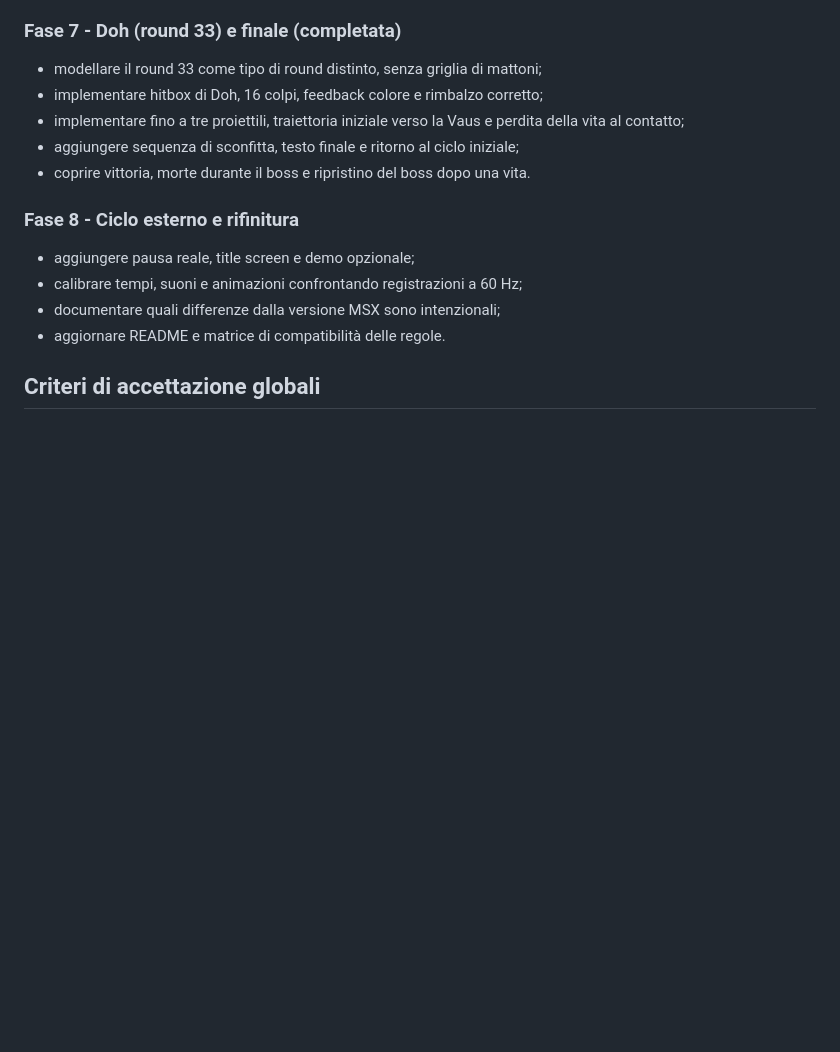
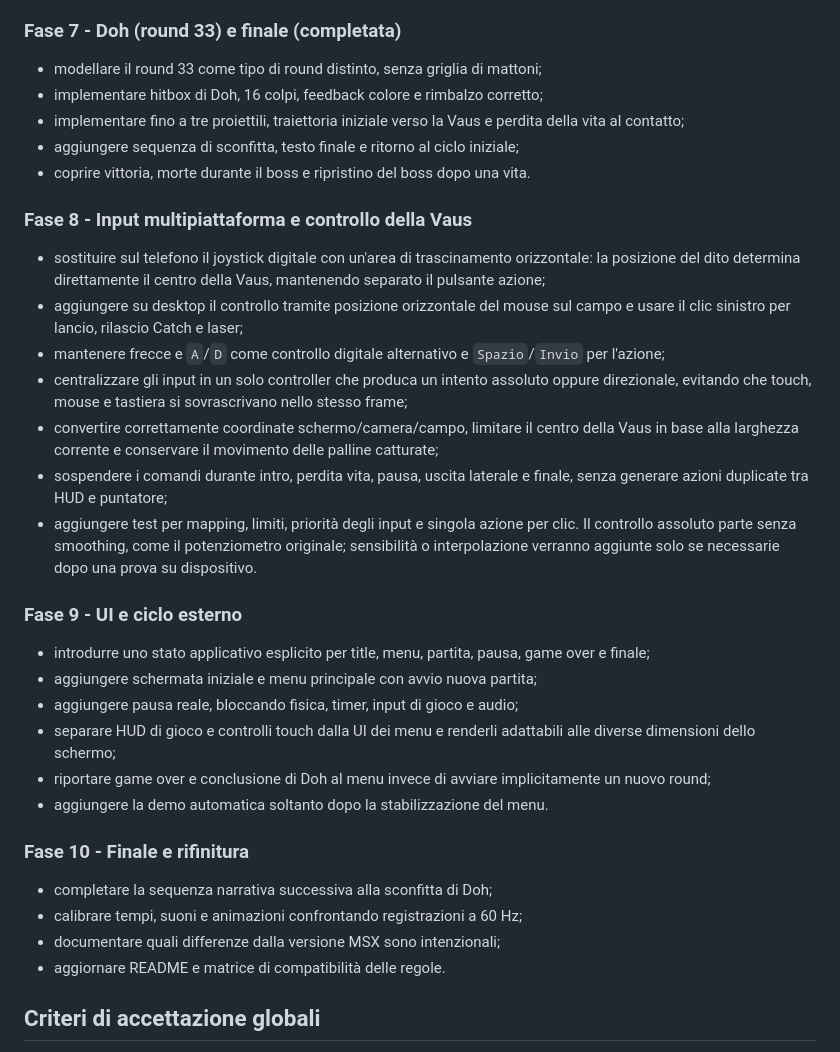
Before and after one commit to martirius/arkanoid, a Markdown page: docs/msx-gameplay-parity-plan.md, the part around the change. Rendered like a GitHub page; blank space fills up the shorter version.

Commit message:
docs: plan pointer and touch controls

```diff
--- a/docs/msx-gameplay-parity-plan.md
+++ b/docs/msx-gameplay-parity-plan.md
@@ -205,9 +205,43 @@ Le scelte provvisorie da calibrare sono documentate in
 - aggiungere sequenza di sconfitta, testo finale e ritorno al ciclo iniziale;
 - coprire vittoria, morte durante il boss e ripristino del boss dopo una vita.
 
-### Fase 8 - Ciclo esterno e rifinitura
+### Fase 8 - Input multipiattaforma e controllo della Vaus
 
-- aggiungere pausa reale, title screen e demo opzionale;
+- sostituire sul telefono il joystick digitale con un'area di trascinamento
+  orizzontale: la posizione del dito determina direttamente il centro della
+  Vaus, mantenendo separato il pulsante azione;
+- aggiungere su desktop il controllo tramite posizione orizzontale del mouse
+  sul campo e usare il clic sinistro per lancio, rilascio Catch e laser;
+- mantenere frecce e `A`/`D` come controllo digitale alternativo e
+  `Spazio`/`Invio` per l'azione;
+- centralizzare gli input in un solo controller che produca un intento
+  assoluto oppure direzionale, evitando che touch, mouse e tastiera si
+  sovrascrivano nello stesso frame;
+- convertire correttamente coordinate schermo/camera/campo, limitare il centro
+  della Vaus in base alla larghezza corrente e conservare il movimento delle
+  palline catturate;
+- sospendere i comandi durante intro, perdita vita, pausa, uscita laterale e
+  finale, senza generare azioni duplicate tra HUD e puntatore;
+- aggiungere test per mapping, limiti, priorità degli input e singola azione per
+  clic. Il controllo assoluto parte senza smoothing, come il potenziometro
+  originale; sensibilità o interpolazione verranno aggiunte solo se necessarie
+  dopo una prova su dispositivo.
+
+### Fase 9 - UI e ciclo esterno
+
+- introdurre uno stato applicativo esplicito per title, menu, partita, pausa,
+  game over e finale;
+- aggiungere schermata iniziale e menu principale con avvio nuova partita;
+- aggiungere pausa reale, bloccando fisica, timer, input di gioco e audio;
+- separare HUD di gioco e controlli touch dalla UI dei menu e renderli
+  adattabili alle diverse dimensioni dello schermo;
+- riportare game over e conclusione di Doh al menu invece di avviare
+  implicitamente un nuovo round;
+- aggiungere la demo automatica soltanto dopo la stabilizzazione del menu.
+
+### Fase 10 - Finale e rifinitura
+
+- completare la sequenza narrativa successiva alla sconfitta di Doh;
 - calibrare tempi, suoni e animazioni confrontando registrazioni a 60 Hz;
 - documentare quali differenze dalla versione MSX sono intenzionali;
 - aggiornare README e matrice di compatibilità delle regole.
```
